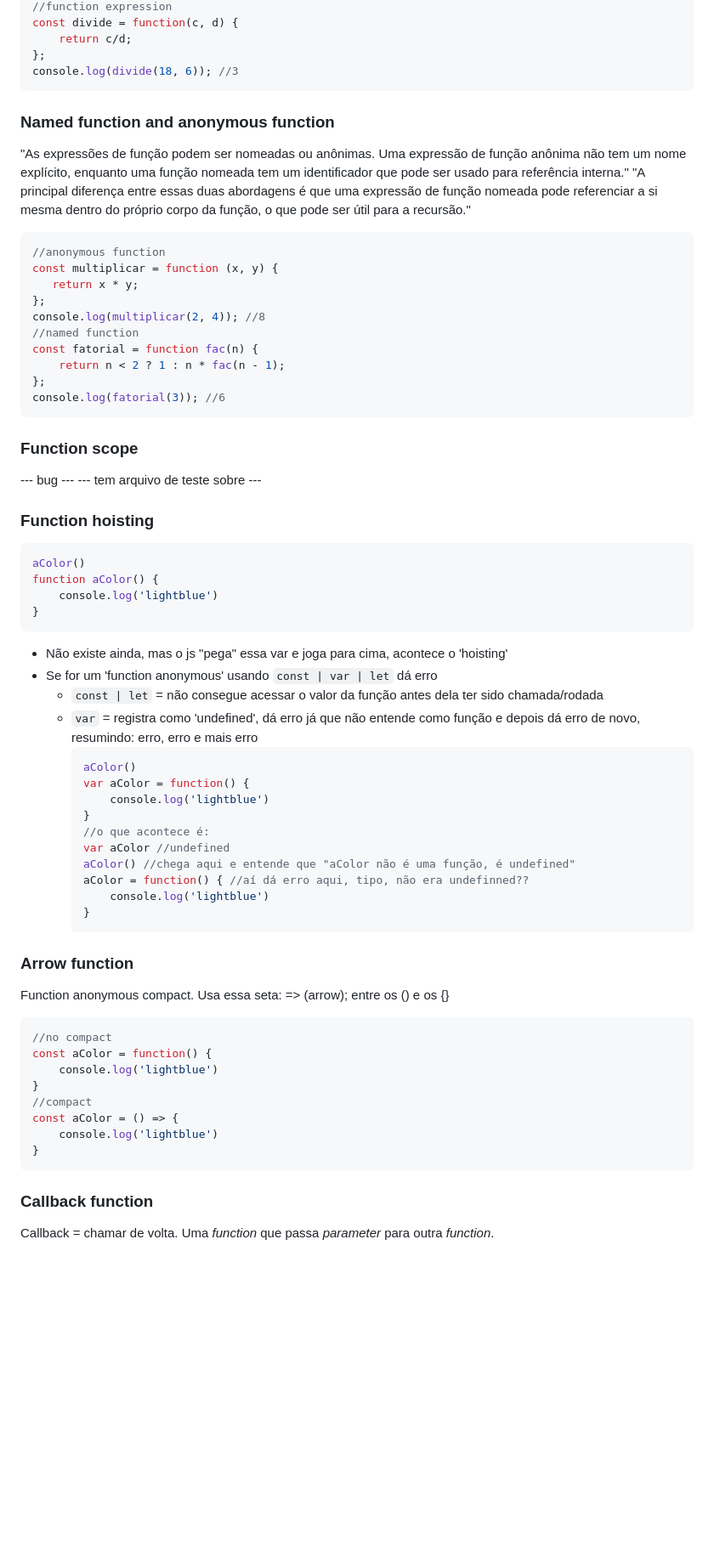
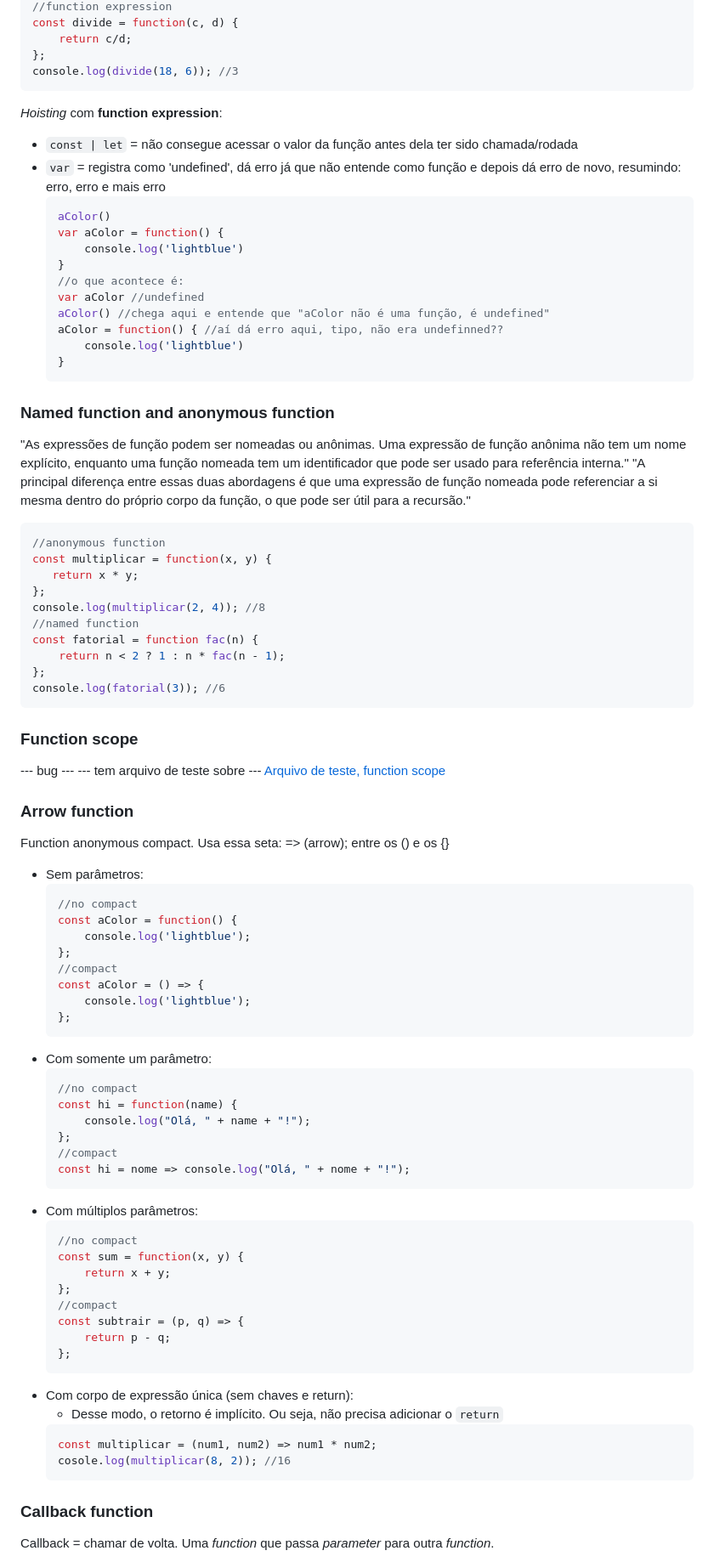
Before and after one commit to SrhAlvs/UmPeNaEstradaEuVouBotar, a Markdown page: JS/DocumentacaoJS.md, the part around one of its changes. Shown at 85% size. Drawn GitHub-style; blank space fills up the shorter version.

Commit message:
DocJS: function

````diff
--- a/JS/DocumentacaoJS.md
+++ b/JS/DocumentacaoJS.md
@@ -839,13 +840,28 @@ const divide = function(c, d) {
 };
 console.log(divide(18, 6)); //3
 ```
+*Hoisting* com **function expression**:
+* `const | let` = não consegue acessar o valor da função antes dela ter sido chamada/rodada
+* `var` = registra como 'undefined', dá erro já que não entende como função e depois dá erro de novo, resumindo: erro, erro e mais erro
+    ```js
+    aColor()
+    var aColor = function() {
+        console.log('lightblue')
+    }
+    //o que acontece é:
+    var aColor //undefined
+    aColor() //chega aqui e entende que "aColor não é uma função, é undefined"
+    aColor = function() { //aí dá erro aqui, tipo, não era undefinned??
+        console.log('lightblue')
+    }
+    ```
 
 ### Named function and anonymous function
 "As expressões de função podem ser nomeadas ou anônimas. Uma expressão de função anônima não tem um nome explícito, enquanto uma função nomeada tem um identificador que pode ser usado para referência interna."
 "A principal diferença entre essas duas abordagens é que uma expressão de função nomeada pode referenciar a si mesma dentro do próprio corpo da função, o que pode ser útil para a recursão."
 ```js
 //anonymous function
-const multiplicar = function (x, y) {
+const multiplicar = function(x, y) {
    return x * y;
 };
 console.log(multiplicar(2, 4)); //8
@@ -859,43 +875,48 @@ console.log(fatorial(3)); //6
 ### Function scope
 --- bug ---
 --- tem arquivo de teste sobre ---
-
-### Function hoisting
-```js
-aColor()
-function aColor() {
-    console.log('lightblue')
-}
-```
-* Não existe ainda, mas o js "pega" essa var e joga para cima, acontece o 'hoisting'
-* Se for um 'function anonymous' usando `const | var | let` dá erro
-    * `const | let` = não consegue acessar o valor da função antes dela ter sido chamada/rodada
-    * `var` = registra como 'undefined', dá erro já que não entende como função e depois dá erro de novo, resumindo: erro, erro e mais erro
-        ```js
-        aColor()
-        var aColor = function() {
-            console.log('lightblue')
-        }
-        //o que acontece é:
-        var aColor //undefined
-        aColor() //chega aqui e entende que "aColor não é uma função, é undefined"
-        aColor = function() { //aí dá erro aqui, tipo, não era undefinned??
-            console.log('lightblue')
-        }
-        ```
+[Arquivo de teste, function scope](functions.js)
 
 ### Arrow function
 Function anonymous compact. Usa essa seta: => (arrow); entre os () e os {}
-```js
-//no compact
-const aColor = function() {
-    console.log('lightblue')
-}
-//compact
-const aColor = () => {
-    console.log('lightblue')
-}
-```
+* Sem parâmetros:
+    ```js
+    //no compact
+    const aColor = function() {
+        console.log('lightblue');
+    };
+    //compact
+    const aColor = () => {
+        console.log('lightblue');
+    };
+    ```
+* Com somente um parâmetro:
+    ```js
+    //no compact
+    const hi = function(name) {
+        console.log("Olá, " + name + "!");
+    };
+    //compact
+    const hi = nome => console.log("Olá, " + nome + "!");
+    ```
+* Com múltiplos parâmetros:
+    ```js
+    //no compact
+    const sum = function(x, y) {
+        return x + y;
+    };
+    //compact
+    const subtrair = (p, q) => {
+        return p - q;
+    };
+    ```
+* Com corpo de expressão única (sem chaves e return):
+    * Desse modo, o retorno é implícito. Ou seja, não precisa adicionar o `return`
+    ```js
+    const multiplicar = (num1, num2) => num1 * num2;
+    cosole.log(multiplicar(8, 2)); //16
+    ```
+
 ### Callback function
 Callback = chamar de volta.
 Uma *function* que passa *parameter* para outra *function*.
````
Also changed, not shown: other parts of JS/DocumentacaoJS.md (+3 -2 lines).
